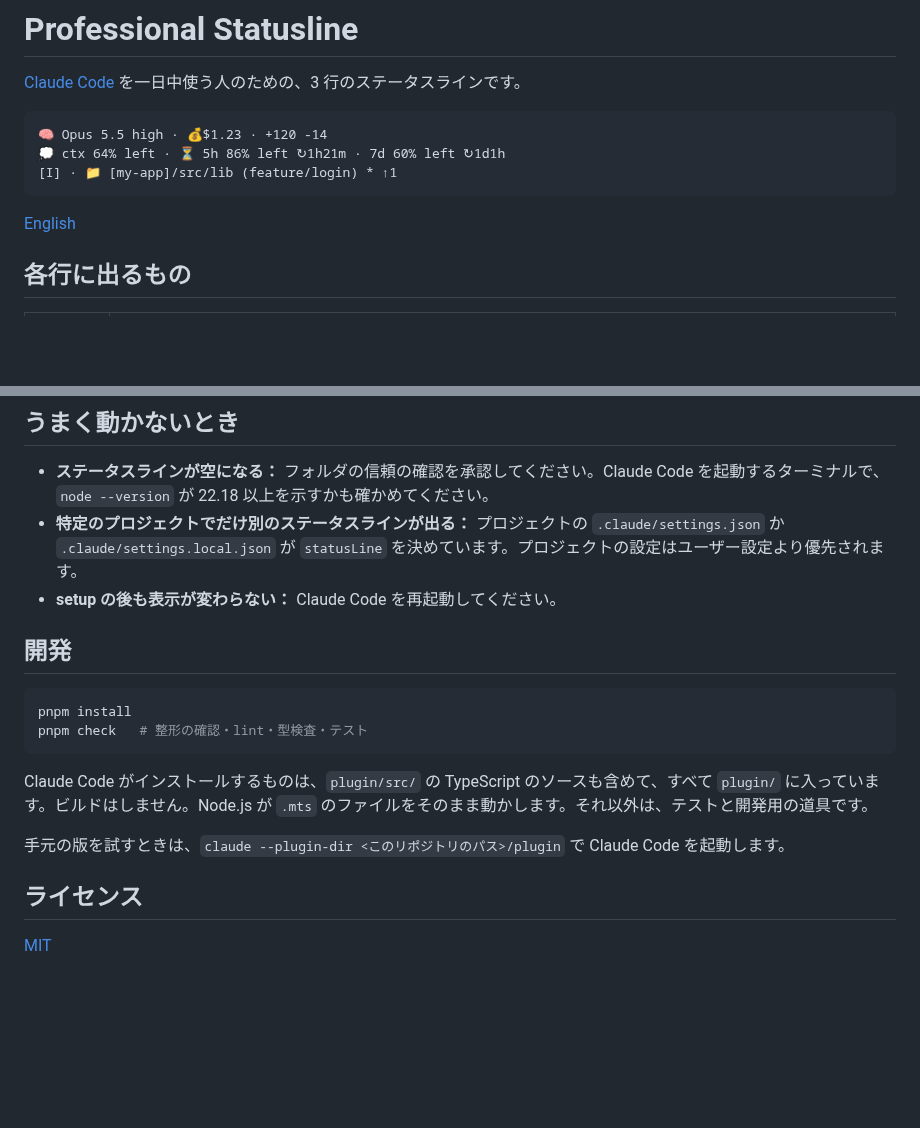
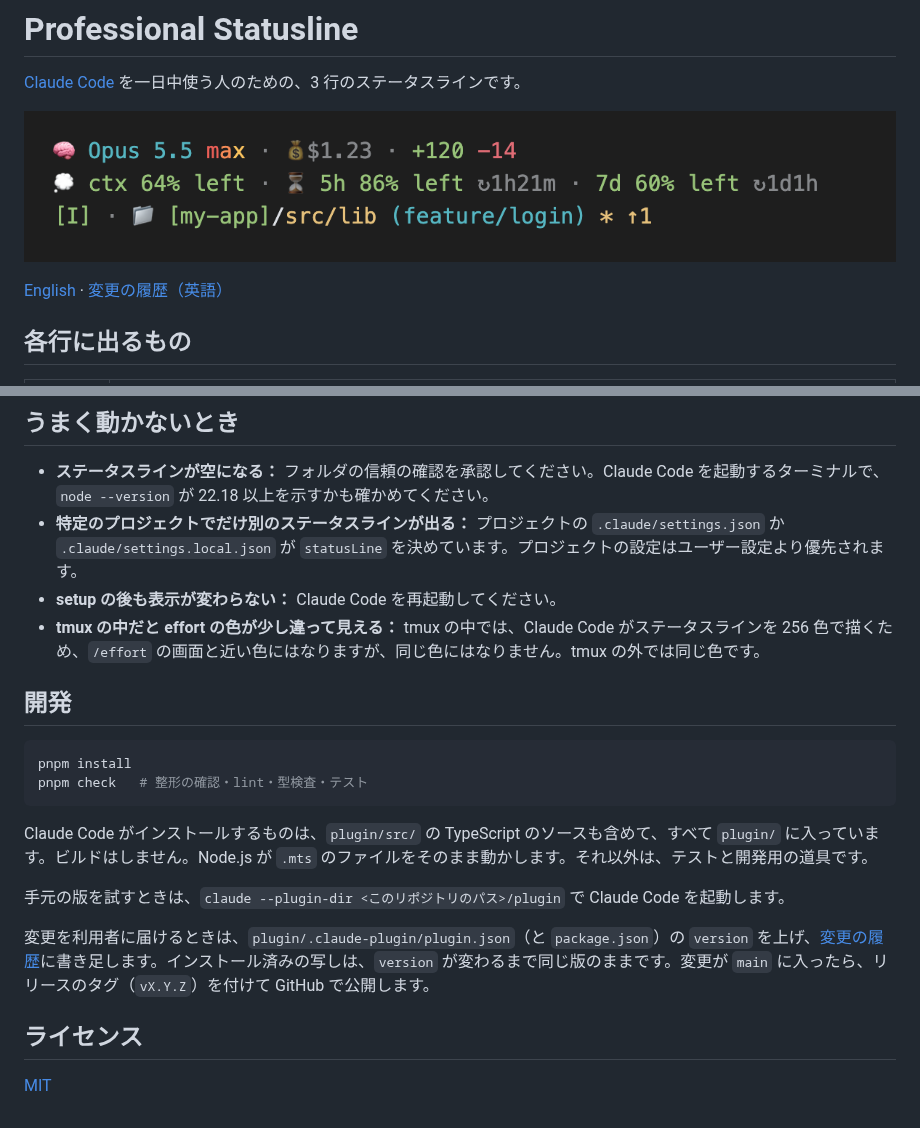
Before and after one commit to Joymerrevent/professional-statusline, a Markdown page: README.ja.md, 2 parts joined by grey strips. Drawn GitHub-style; pictures changed too: docs/images/statusline.png (added); blank space fills up the shorter version.

````diff
--- a/README.ja.md
+++ b/README.ja.md
@@ -2,13 +2,9 @@
 
 [Claude Code][claude-code] を一日中使う人のための、3 行のステータスラインです。
 
-```text
-🧠 Opus 5.5 high · 💰$1.23 · +120 -14
-💭 ctx 64% left · ⏳ 5h 86% left ↻1h21m · 7d 60% left ↻1d1h
-[I] · 📁 [my-app]/src/lib (feature/login) * ↑1
-```
+![ステータスラインの 3 行。モデルと effort、コンテキストと利用上限の残り、vim モードと git の場所][screenshot]
 
-[English][readme-en]
+[English][readme-en] · [変更の履歴（英語）][changelog]
 
 ## 各行に出るもの
 
@@ -89,6 +85,7 @@ Claude Code は、claude.ai のチーム・エンタープライズのアカウ
 - **ステータスラインが空になる：** フォルダの信頼の確認を承認してください。Claude Code を起動するターミナルで、`node --version` が 22.18 以上を示すかも確かめてください。
 - **特定のプロジェクトでだけ別のステータスラインが出る：** プロジェクトの `.claude/settings.json` か `.claude/settings.local.json` が `statusLine` を決めています。プロジェクトの設定はユーザー設定より優先されます。
 - **setup の後も表示が変わらない：** Claude Code を再起動してください。
+- **tmux の中だと effort の色が少し違って見える：** tmux の中では、Claude Code がステータスラインを 256 色で描くため、`/effort` の画面と近い色にはなりますが、同じ色にはなりません。tmux の外では同じ色です。
 
 ## 開発
 
@@ -101,12 +98,16 @@ Claude Code がインストールするものは、`plugin/src/` の TypeScript
 
 手元の版を試すときは、`claude --plugin-dir <このリポジトリのパス>/plugin` で Claude Code を起動します。
 
+変更を利用者に届けるときは、`plugin/.claude-plugin/plugin.json`（と `package.json`）の `version` を上げ、[変更の履歴][changelog]に書き足します。インストール済みの写しは、`version` が変わるまで同じ版のままです。変更が `main` に入ったら、リリースのタグ（`vX.Y.Z`）を付けて GitHub で公開します。
+
 ## ライセンス
 
 [MIT][license]
 
 [claude-code]: https://code.claude.com/docs
 [readme-en]: README.md
+[changelog]: CHANGELOG.md
+[screenshot]: docs/images/statusline.png
 [statusline-data]: https://code.claude.com/docs/en/statusline#available-data
 [nodejs]: https://nodejs.org/
 [legal]: https://code.claude.com/docs/en/legal-and-compliance
````
Also changed, not shown: README.md (+7 -6 lines).
